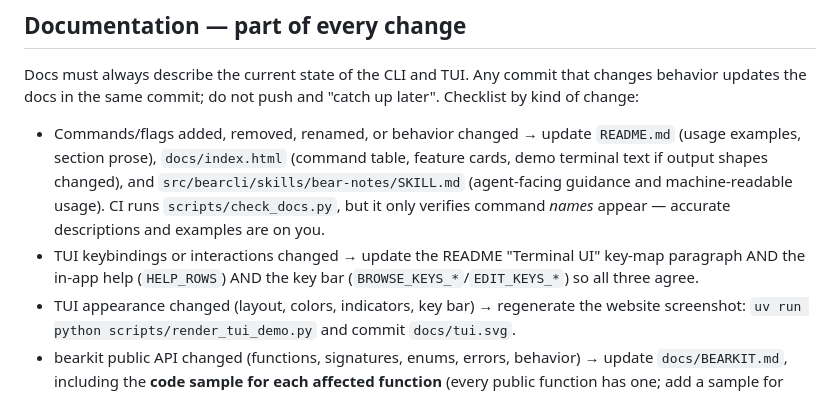
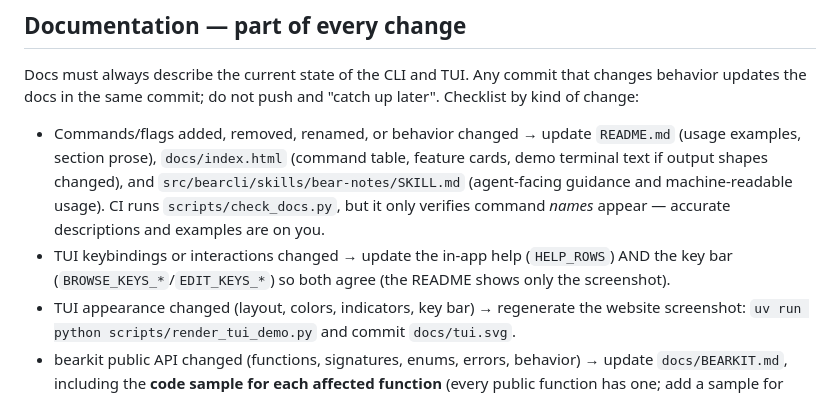
Before and after one commit to michel-tricot/bearcli, a Markdown page: AGENTS.md, the part around the change. Drawn GitHub-style.

```diff
--- a/AGENTS.md
+++ b/AGENTS.md
@@ -110,9 +110,9 @@ that changes behavior updates the docs in the same commit; do not push and
   `src/bearcli/skills/bear-notes/SKILL.md` (agent-facing guidance and machine-readable
   usage). CI runs `scripts/check_docs.py`, but it only verifies command
   *names* appear — accurate descriptions and examples are on you.
-- TUI keybindings or interactions changed → update the README "Terminal UI"
-  key-map paragraph AND the in-app help (`HELP_ROWS`) AND the key bar
-  (`BROWSE_KEYS_*`/`EDIT_KEYS_*`) so all three agree.
+- TUI keybindings or interactions changed → update the in-app help
+  (`HELP_ROWS`) AND the key bar (`BROWSE_KEYS_*`/`EDIT_KEYS_*`) so both
+  agree (the README shows only the screenshot).
 - TUI appearance changed (layout, colors, indicators, key bar) → regenerate
   the website screenshot: `uv run python scripts/render_tui_demo.py` and
   commit `docs/tui.svg`.
```
Also changed, not shown: README.md (+3 -6 lines).
